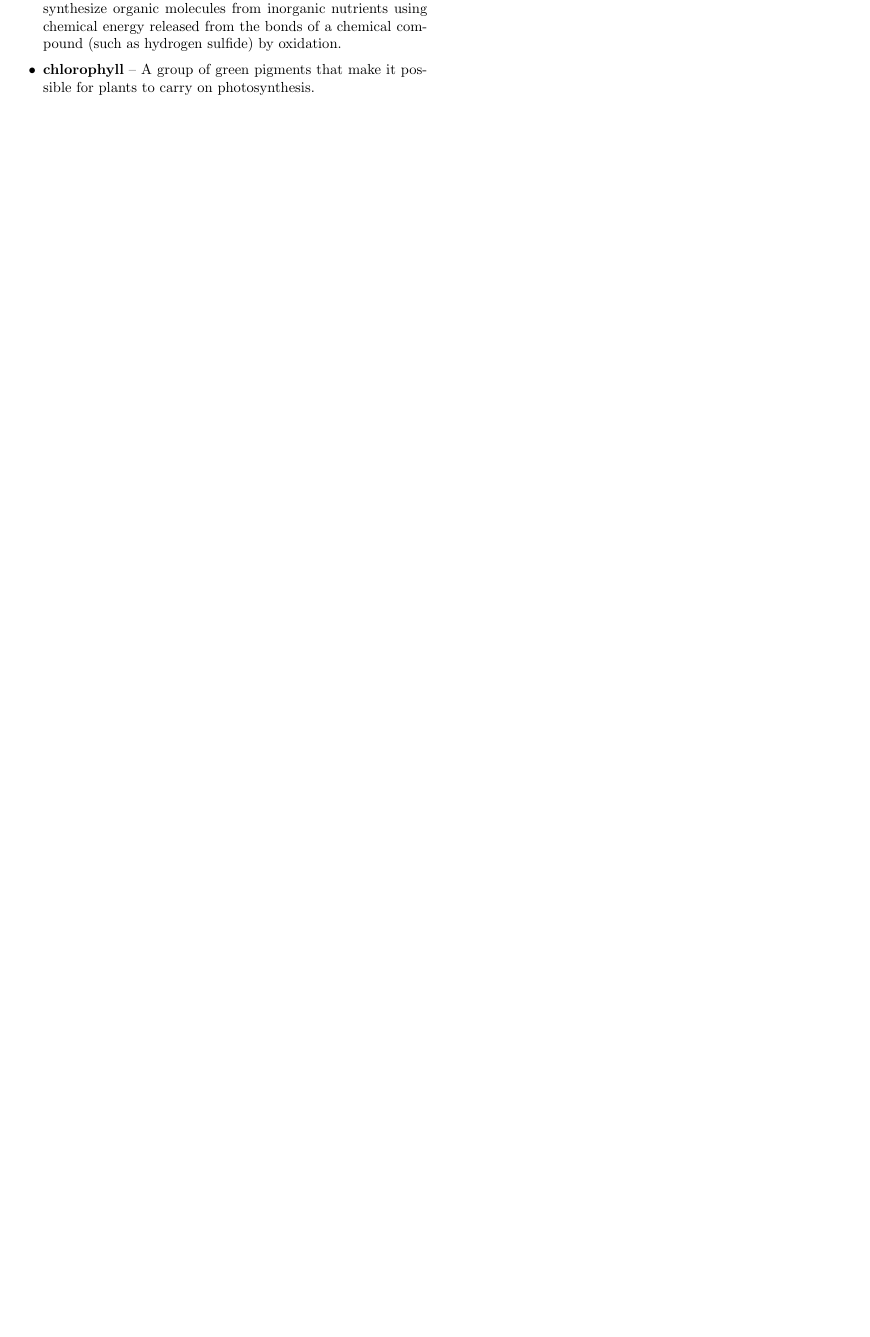
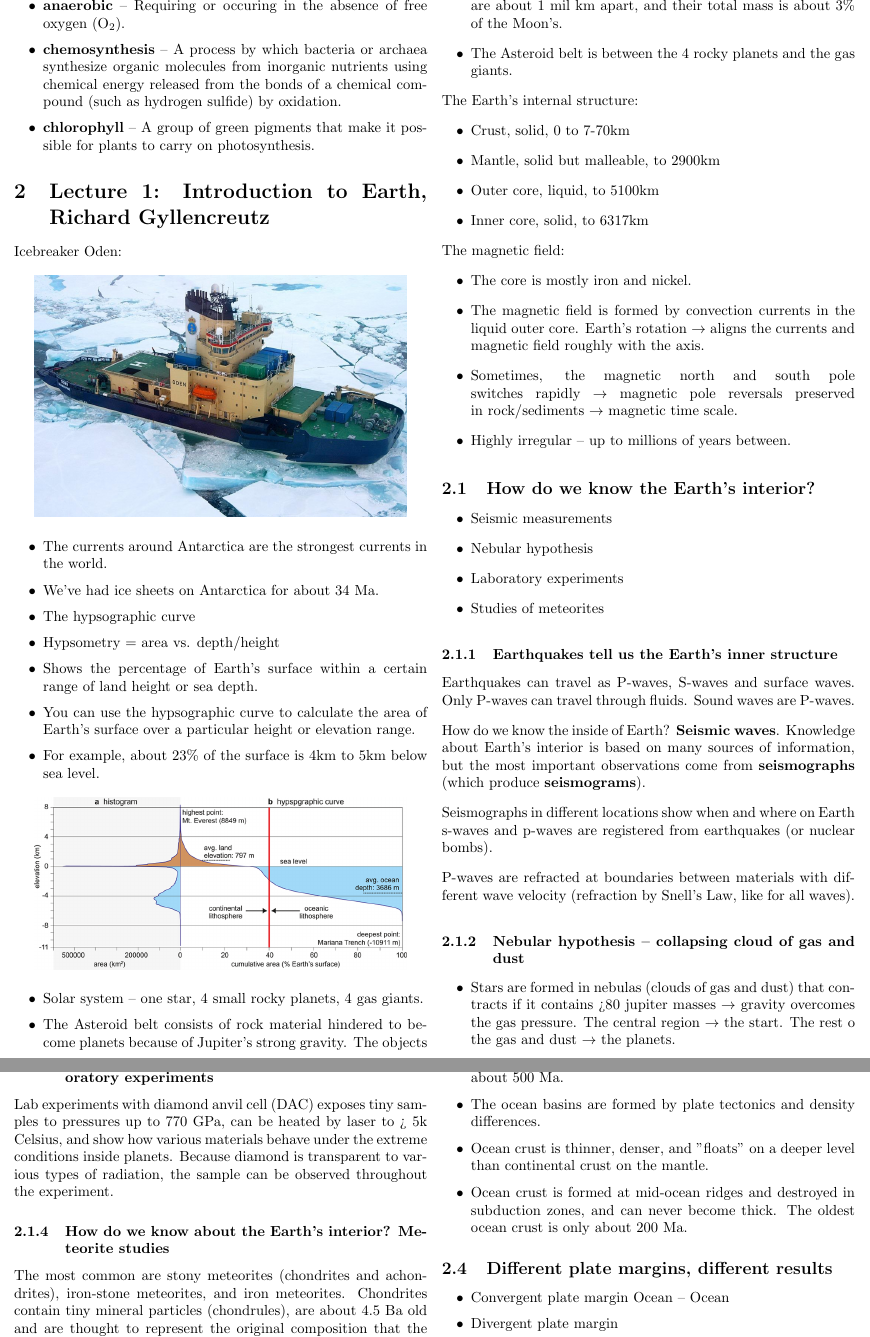
Before and after one commit to tomaszgarbus/havet, a LaTeX document (main.tex, which reads content/lecture1.tex): part of page 4 of 4 before the commit and two parts of pages 4 and 5 of 6 after it, the two joined at a grey line, cut at the place of the change, the shorter picture padded with empty space. Compiled offline with pdfLaTeX.

Commit message:
Updates from Overleaf

```diff
--- /dev/null
+++ b/content/lecture1.tex
@@ -0,0 +1,106 @@
+%%%%%%%%%%%%%%%%%%%%%%%%%%%%%%%%%%%%%%%%%%%%%%%%%%%%%%%%%%%%%%%%%%%%%%%%%%%%%%%
+
+\section{Lecture 1: Introduction to Earth, Richard Gyllencreutz}
+
+Icebreaker Oden:
+
+\begin{figure}[H]
+    \centering
+    \includegraphics[width=0.9\linewidth]{img/odeb.png}
+\end{figure}
+
+\begin{itemize}
+    \item The currents around Antarctica are the strongest currents in the
+        world.
+    \item We've had ice sheets on Antarctica for about 34 Ma.
+    \item The hypsographic curve
+    \item Hypsometry = area vs. depth/height
+    \item Shows the percentage of Earth's surface within a certain range of
+        land height or sea depth.
+    \item You can use the hypsographic curve to calculate the area of Earth's
+        surface over a particular height or elevation range.
+    \item For example, about 23\% of the surface is 4km to 5km below sea
+        level.
+\end{itemize}
+
+\begin{figure}[H]
+    \centering
+    \includegraphics[width=0.9\linewidth]{img/hypsographic_curve.png}
+\end{figure}
+
+\begin{itemize}
+    \item Solar system -- one star, 4 small rocky planets, 4 gas giants.
+    \item The Asteroid belt consists of rock material hindered to become
+        planets because of Jupiter's strong gravity. The objects are about
+        1 mil km apart, and their total mass is about 3\% of the Moon's.
+    \item The Asteroid belt is between the 4 rocky planets and the gas giants.
+\end{itemize}
+
+The Earth's internal structure:
+\begin{itemize}
+    \item Crust, solid, 0 to 7-70km
+    \item Mantle, solid but malleable, to 2900km
+    \item Outer core, liquid, to 5100km
+    \item Inner core, solid, to 6317km
+\end{itemize}
+
+The magnetic field:
+\begin{itemize}
+    \item The core is mostly iron and nickel.
+    \item The magnetic field is formed by convection currents in the liquid
+        outer core. Earth's rotation $\rightarrow$ aligns the currents and
+        magnetic field roughly with the axis.
+    \item Sometimes, the magnetic north and south pole switches rapidly
+        $\rightarrow$ magnetic pole reversals preserved in rock/sediments
+        $\rightarrow$ magnetic time scale.
+    \item Highly irregular -- up to millions of years between.
+\end{itemize}
+
+\subsection{How do we know the Earth's interior?}
+\begin{itemize}
+    \item Seismic measurements
+    \item Nebular hypothesis
+    \item Laboratory experiments
+    \item Studies of meteorites
+\end{itemize}
+
+\subsubsection{Earthquakes tell us the Earth's inner structure}
+
+Earthquakes can travel as P-waves, S-waves and surface waves.
+Only P-waves can travel through fluids. Sound waves are P-waves.
+
+How do we know the inside of Earth? \textbf{Seismic waves}. Knowledge about
+Earth's interior is based on many sources of information, but the most
+important observations come from \textbf{seismographs} (which produce
+\textbf{seismograms}).
+
+Seismographs in different locations show when and where on Earth s-waves and
+p-waves are registered from earthquakes (or nuclear bombs).
+
+P-waves are refracted at boundaries between materials with different wave
+velocity (refraction by Snell's Law, like for all waves).
+
+\subsubsection{Nebular hypothesis -- collapsing cloud of gas and dust}
+
+\begin{itemize}
+    \item Stars are formed in nebulas (clouds of gas and dust) that contracts
+        if it contains >80 jupiter masses $\rightarrow$ gravity overcomes
+        the gas pressure. The central region $\rightarrow$ the start. The rest
+        o the gas and dust $\rightarrow$ the planets.
+\end{itemize}
+
+\subsubsection{How do we know about the Earth's interior? Laboratory
+experiments}
+
+Lab experiments with diamond anvil cell (DAC) exposes tiny samples to pressures
+up to 770 GPa, can be heated by laser to > 5k Celsius, and show how various
+materials behave under the extreme conditions inside planets. Because diamond
+is transparent to various types of radiation, the sample can be observed
+throughout the experiment.
+
+\subsubsection{How do we know about the Earth's interior? Meteorite studies}
+
+The most common are stony meteorites (chondrites and achondrites), iron-stone
+meteorites, and iron meteorites. Chondrites contain tiny mineral particles
+(chondrules), are about 4.5 Ba old and are thought to represent the original
+composition that the stony planets were formed of.
@@ -0,0 +153,17 @@
+    \item The Earth had cooled enough for liquid water to collect after about
+        500 Ma.
+    \item The ocean basins are formed by plate tectonics and density
+        differences.
+    \item Ocean crust is thinner, denser, and "floats" on a deeper level than
+        continental crust on the mantle.
+    \item Ocean crust is formed at mid-ocean ridges and destroyed in
+        subduction zones, and can never become thick. The oldest ocean crust
+        is only about 200 Ma.
+\end{itemize}
+
+\subsection{Different plate margins, different results}
+
+\begin{itemize}
+    \item Convergent plate margin Ocean -- Ocean
+    \item Divergent plate margin
+    \item Ocean -- Continent
@@ -0,0 +219 @@
+\end{itemize}
--- a/main.tex
+++ b/main.tex
@@ -4,6 +4,7 @@
 \usepackage{gensymb}
 \usepackage{graphicx}
 \usepackage{amsmath}
+\usepackage{float}
 \usepackage[a4paper, total={8in, 10in}]{geometry}
 
 \title{Havet at Stockholms Universitet}
```
Also changed, not shown: img/hypsographic_curve.png (added), img/odeb.png (added), content/lecture1.tex (108 more changed lines), main.tex (1 more changed lines).
